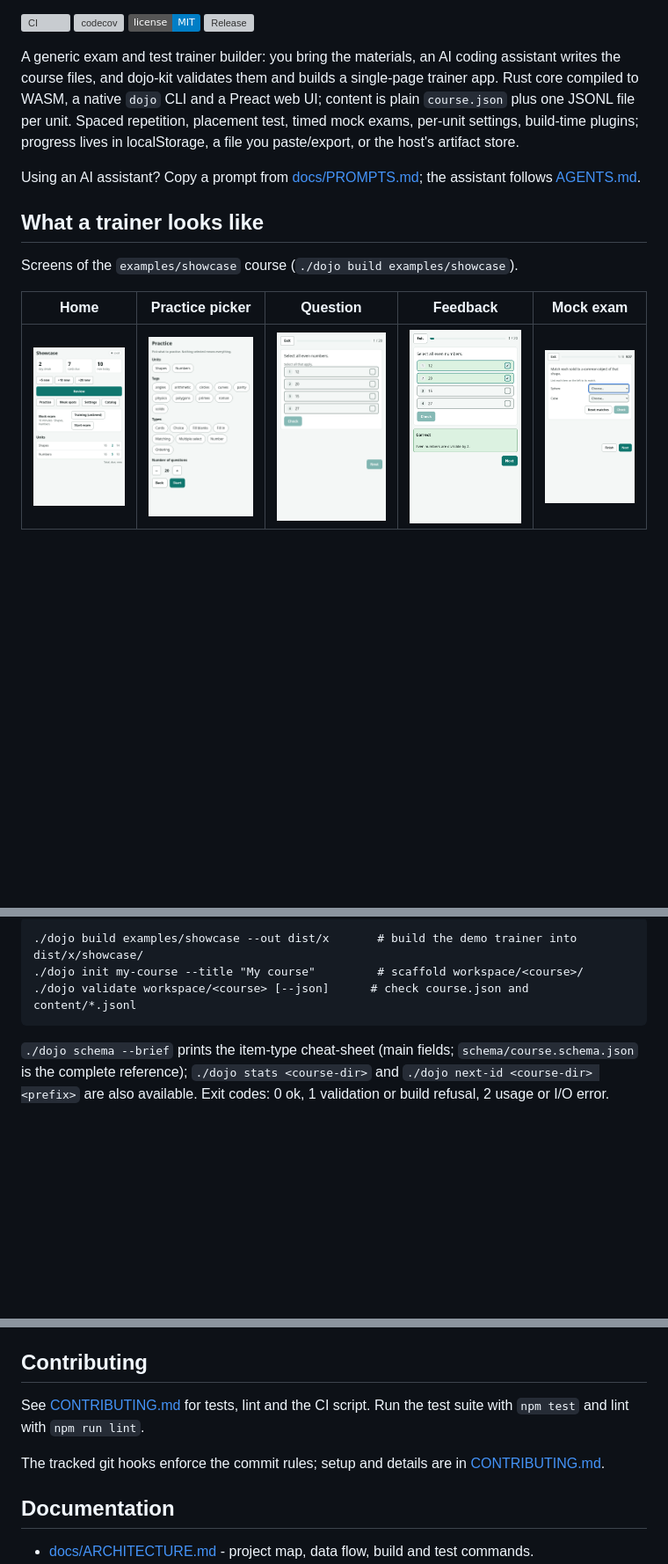
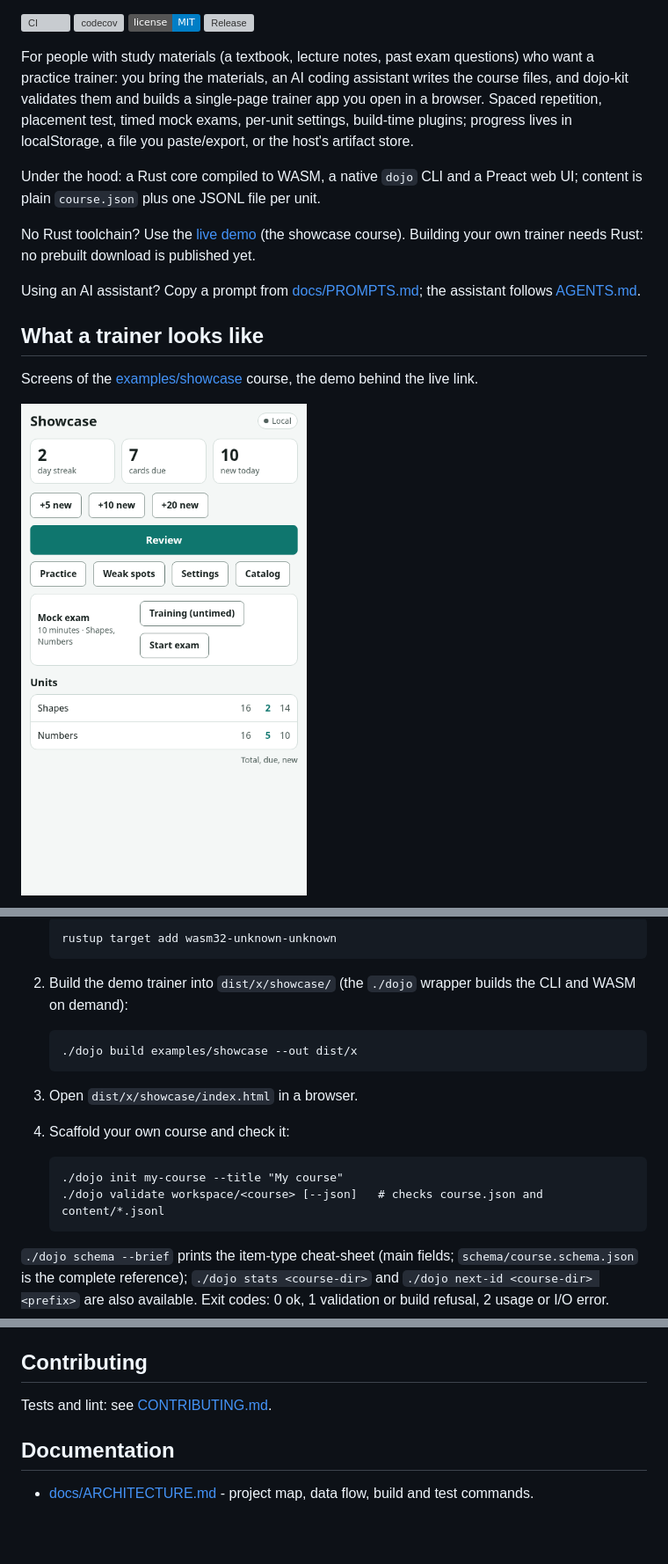
Before and after one commit to Camarent/dojo-kit, a Markdown page: README.md, 3 parts joined by grey strips. Shown at 88% size. GitHub-like rendering; badges without logos; blank space fills up the shorter version; grey boxes are pictures that could not be loaded.

````diff
--- a/README.md
+++ b/README.md
@@ -5,17 +7,17 @@
 [![License: MIT](https://img.shields.io/badge/license-MIT-blue.svg)](LICENSE)
 [![Release](https://img.shields.io/github/v/release/Camarent/dojo-kit)](https://github.com/Camarent/dojo-kit/releases)
 
-A generic exam and test trainer builder: you bring the materials, an AI coding assistant writes the course files, and dojo-kit validates them and builds a single-page trainer app.
-Rust core compiled to WASM, a native `dojo` CLI and a Preact web UI; content is plain `course.json` plus one JSONL file per unit.
-Spaced repetition, placement test, timed mock exams, per-unit settings, build-time plugins; progress lives in localStorage, a file you paste/export, or the host's artifact store.
+For people with study materials (a textbook, lecture notes, past exam questions) who want a practice trainer: you bring the materials, an AI coding assistant writes the course files, and dojo-kit validates them and builds a single-page trainer app you open in a browser. Spaced repetition, placement test, timed mock exams, per-unit settings, build-time plugins; progress lives in localStorage, a file you paste/export, or the host's artifact store.
+
+Under the hood: a Rust core compiled to WASM, a native `dojo` CLI and a Preact web UI; content is plain `course.json` plus one JSONL file per unit.
+
+No Rust toolchain? Use the [live demo](https://camarent.github.io/dojo-kit/) (the showcase course). Building your own trainer needs Rust: no prebuilt download is published yet.
 
 Using an AI assistant? Copy a prompt from [docs/PROMPTS.md](docs/PROMPTS.md); the assistant follows [AGENTS.md](AGENTS.md).
 
 ## What a trainer looks like
 
-Screens of the `examples/showcase` course (`./dojo build examples/showcase`).
+Screens of the [examples/showcase](examples/showcase) course, the demo behind the live link.
 
-| Home | Practice picker | Question | Feedback | Mock exam |
-|---|---|---|---|---|
-| ![Home](docs/img/home.png) | ![Practice picker](docs/img/practice-picker.png) | ![Multiple-select question](docs/img/question-multi.png) | ![Feedback](docs/img/feedback-correct.png) | ![Mock exam](docs/img/exam.png) |
+![Home](docs/img/home.png)
 
@@ -27,9 +31,22 @@ Needs a Rust toolchain (https://rustup.rs) with the `wasm32-unknown-unknown` tar
 
-```
-./dojo build examples/showcase --out dist/x       # build the demo trainer into dist/x/showcase/
-./dojo init my-course --title "My course"         # scaffold workspace/<course>/
-./dojo validate workspace/<course> [--json]      # check course.json and content/*.jsonl
-```
+   ```
+   rustup target add wasm32-unknown-unknown
+   ```
+
+2. Build the demo trainer into `dist/x/showcase/` (the `./dojo` wrapper builds the CLI and WASM on demand):
+
+   ```
+   ./dojo build examples/showcase --out dist/x
+   ```
+
+3. Open `dist/x/showcase/index.html` in a browser.
+
+4. Scaffold your own course and check it:
+
+   ```
+   ./dojo init my-course --title "My course"
+   ./dojo validate workspace/<course> [--json]   # checks course.json and content/*.jsonl
+   ```
 
 `./dojo schema --brief` prints the item-type cheat-sheet (main fields; `schema/course.schema.json` is the complete reference); `./dojo stats <course-dir>` and `./dojo next-id <course-dir> <prefix>` are also available. Exit codes: 0 ok, 1 validation or build refusal, 2 usage or I/O error.
 
@@ -57,9 +74,7 @@ Open the repo in your assistant (Claude Code or any other), put your materials i
 
 ## Contributing
 
-See [CONTRIBUTING.md](CONTRIBUTING.md) for tests, lint and the CI script. Run the test suite with `npm test` and lint with `npm run lint`.
-
-The tracked git hooks enforce the commit rules; setup and details are in [CONTRIBUTING.md](CONTRIBUTING.md#git-hooks).
+Tests and lint: see [CONTRIBUTING.md](CONTRIBUTING.md).
 
 ## Documentation
 
````
Also changed, not shown: other parts of README.md (+6 -2 lines).
